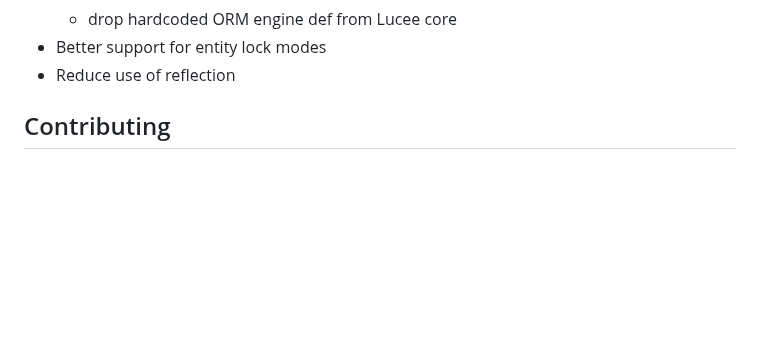
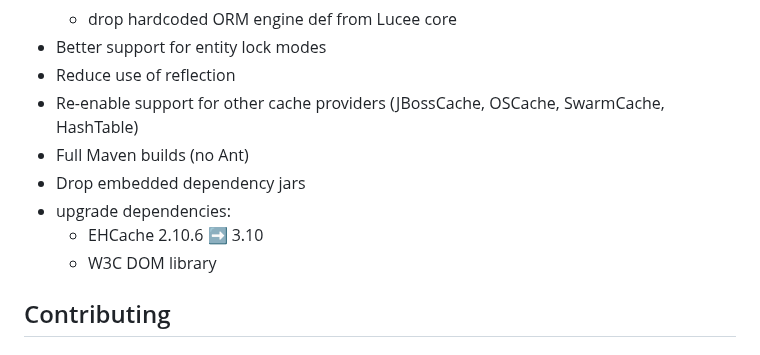
Before and after one commit to lucee/extension-hibernate, a Markdown page: README.md, the part around the change. GitHub-like rendering; blank space fills up the shorter version.

Commit message:
📖 DOCS: More TODOs in the README 😜

```diff
--- a/README.md
+++ b/README.md
@@ -34,6 +34,12 @@ A Hibernate for the rest of us!
   * drop hardcoded ORM engine def from Lucee core
 * Better support for entity lock modes
 * Reduce use of reflection
+* Re-enable support for other cache providers (JBossCache, OSCache, SwarmCache, HashTable)
+* Full Maven builds (no Ant)
+* Drop embedded dependency jars
+* upgrade dependencies:
+  * EHCache 2.10.6 ➡ 3.10
+  * W3C DOM library
 
 ## Contributing
 
```
